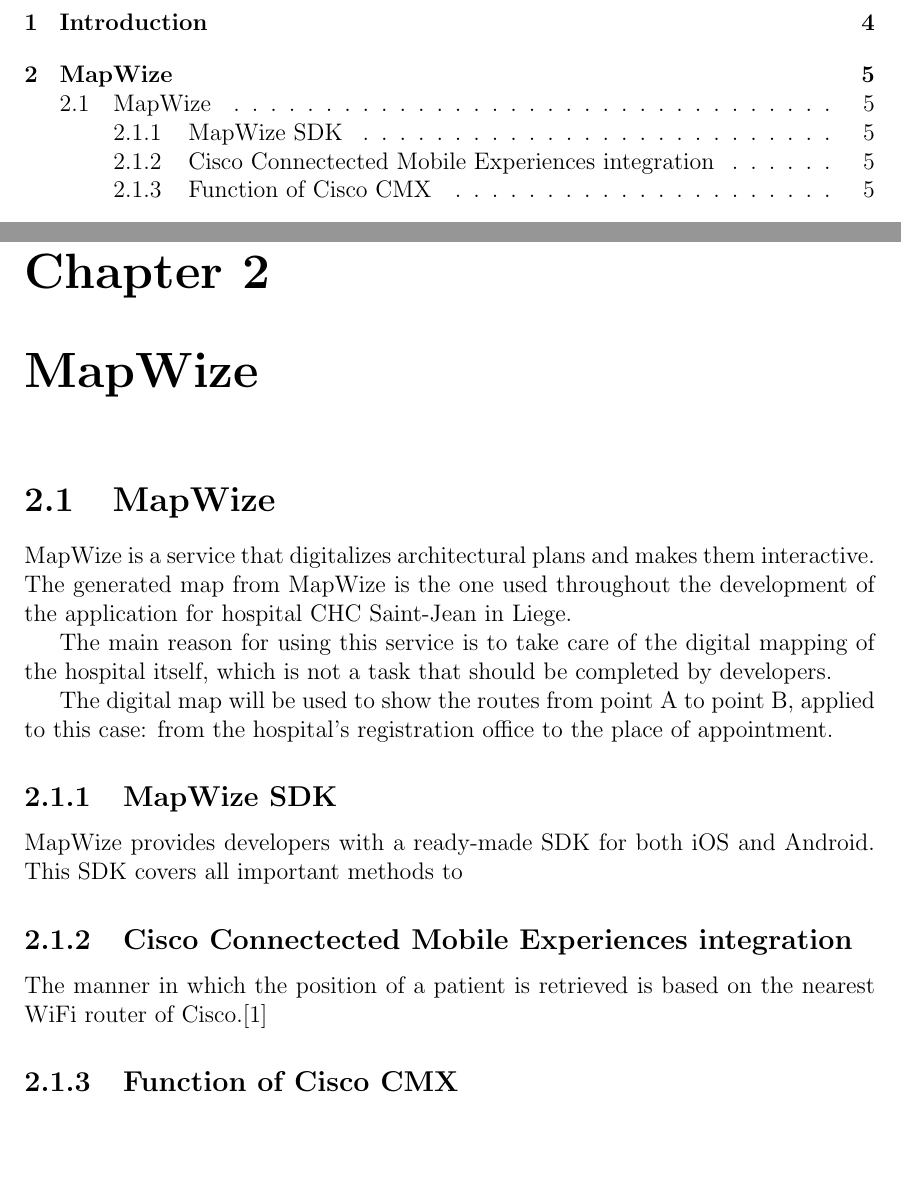
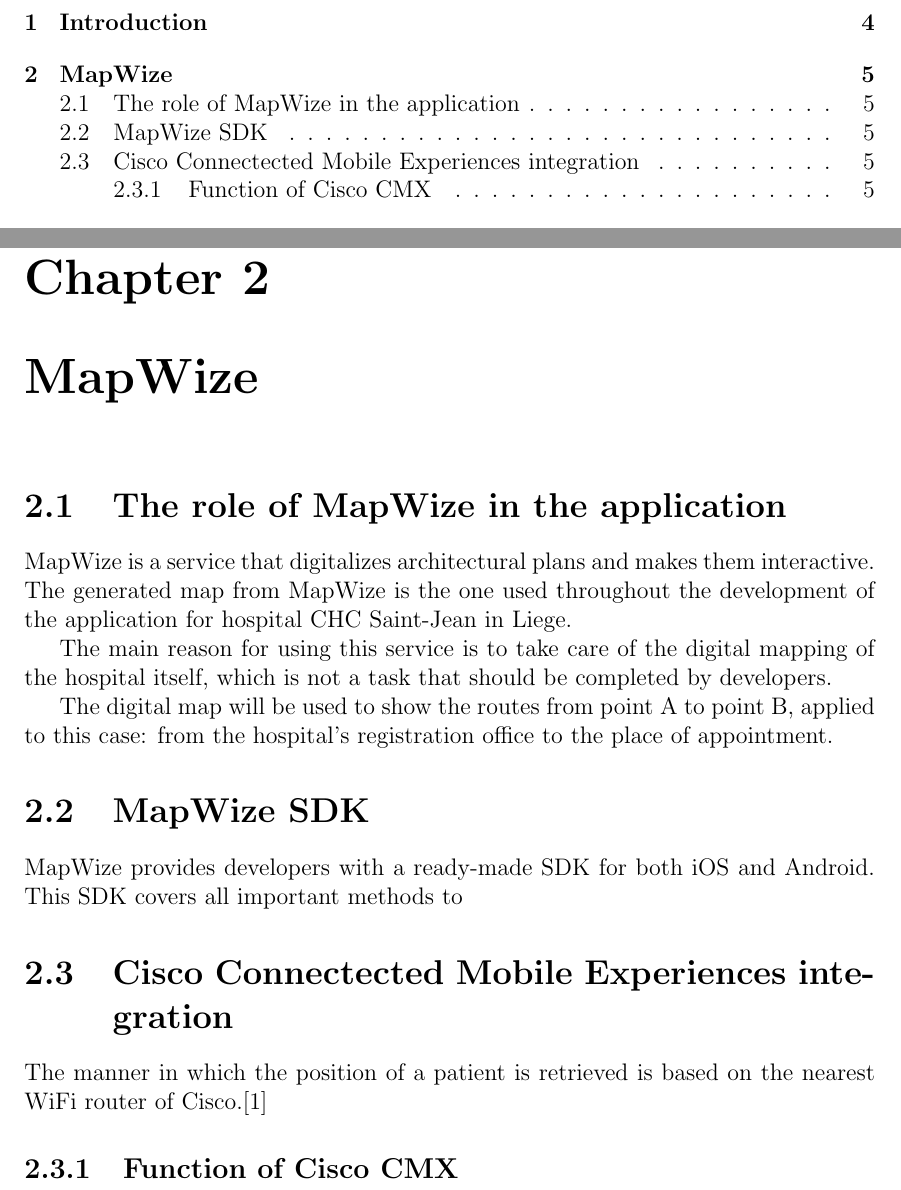
Before and after one commit to JCardoen/bsth, a LaTeX thesis (bachelor_thesis.tex, which reads chapters/mapwize.tex): two parts of pages 3 and 5 of 8, joined at a grey line, cut so that both start at the same text, the shorter picture padded with empty space. Compiled offline with pdfLaTeX.

Commit message:
latest update

```diff
--- a/bachelor_thesis.tex
+++ b/bachelor_thesis.tex
@@ -3,12 +3,11 @@
 \usepackage{biblatex}
 \addbibresource{references.bib}
 \usepackage[utf8]{inputenc}
+\usepackage{graphicx}
 \usepackage[a4paper,width=150mm,top=25mm,bottom=25mm,bindingoffset=6mm]{geometry}
-\usepackage{graphicx}
 \usepackage{fancyhdr}
 \usepackage{csquotes}
-\renewcommand{\headrulewidth}{0.4pt}
-\renewcommand{\footrulewidth}{0.4pt}
+
 \pagestyle{fancy}
 \fancyhead{}
 \fancyhead[RO,LE]{Geolocation and routing in complex multi-floor environments}
@@ -16,6 +15,8 @@
 \fancyfoot[LE,RO]{\thepage}
 \fancyfoot[LO,CE]{Chapter \thechapter}
 \fancyfoot[CO,RE]{Joachim Cardoen}
+\renewcommand{\headrulewidth}{0.4pt}
+\renewcommand{\footrulewidth}{0.4pt}
 \title{
     {\large Bachelor's Thesis}\\
     {Geo-localization and routing in complex multi-floor environments}\\
--- a/chapters/mapwize.tex
+++ b/chapters/mapwize.tex
@@ -1,4 +1,4 @@
-\section{MapWize}
+\section{The role of MapWize in the application}
 MapWize is a service that digitalizes architectural plans and makes them interactive.
 The generated map from MapWize is the one used throughout the development of the application
 for hospital CHC Saint-Jean in Liege.
@@ -9,10 +9,10 @@
 The digital map will be used to show the routes from point A to point B, applied to this case:
 from the hospital's registration office to the place of appointment.
 
-\subsection{MapWize SDK}
+\section{MapWize SDK}
 MapWize provides developers with a ready-made SDK for both iOS and Android. This SDK covers
 all important methods to
 
-\subsection{Cisco Connectected Mobile Experiences integration}
+\section{Cisco Connectected Mobile Experiences integration}
 The manner in which the position of a patient is retrieved is based on the nearest WiFi router of Cisco.\cite{cscmu}
 \subsection{Function of Cisco CMX}
```
Also changed, not shown: bachelor_thesis.pdf, bachelor_thesis.tex (1 more changed lines), 7 other files.
